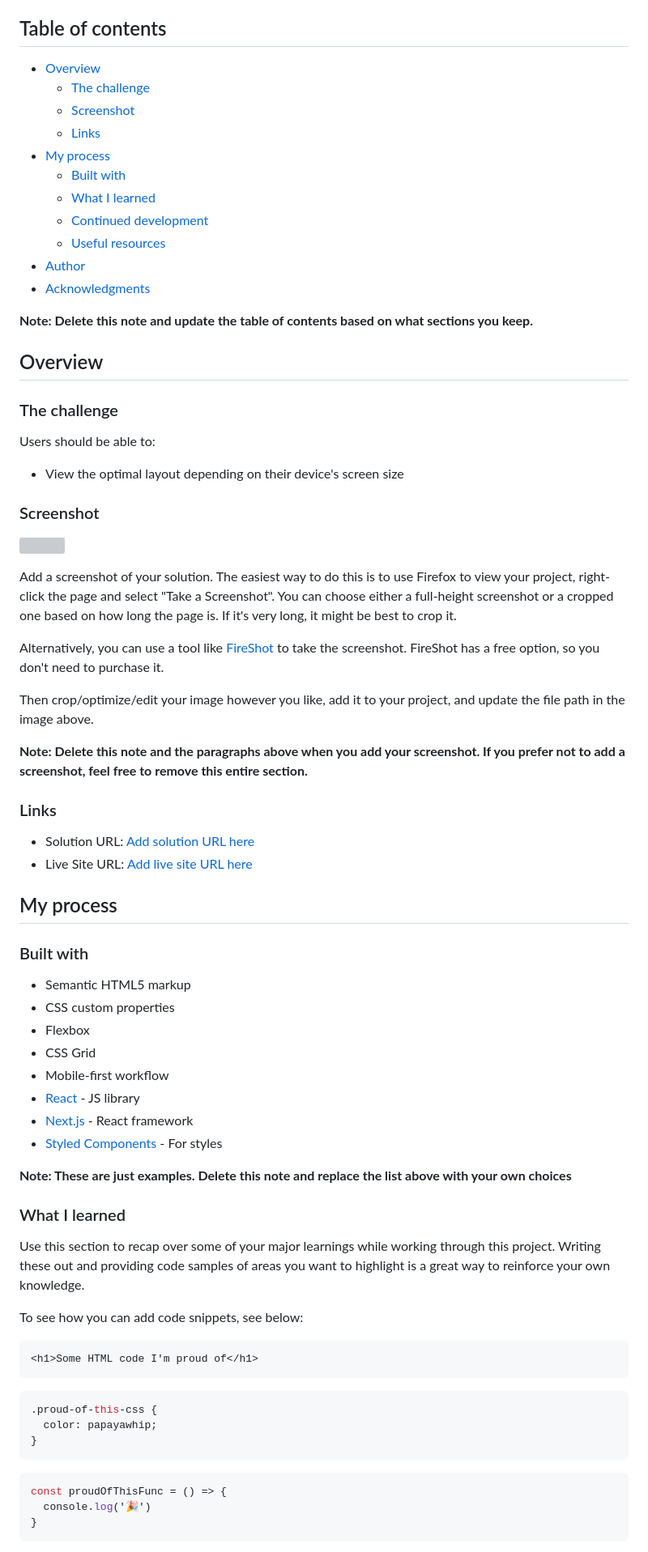
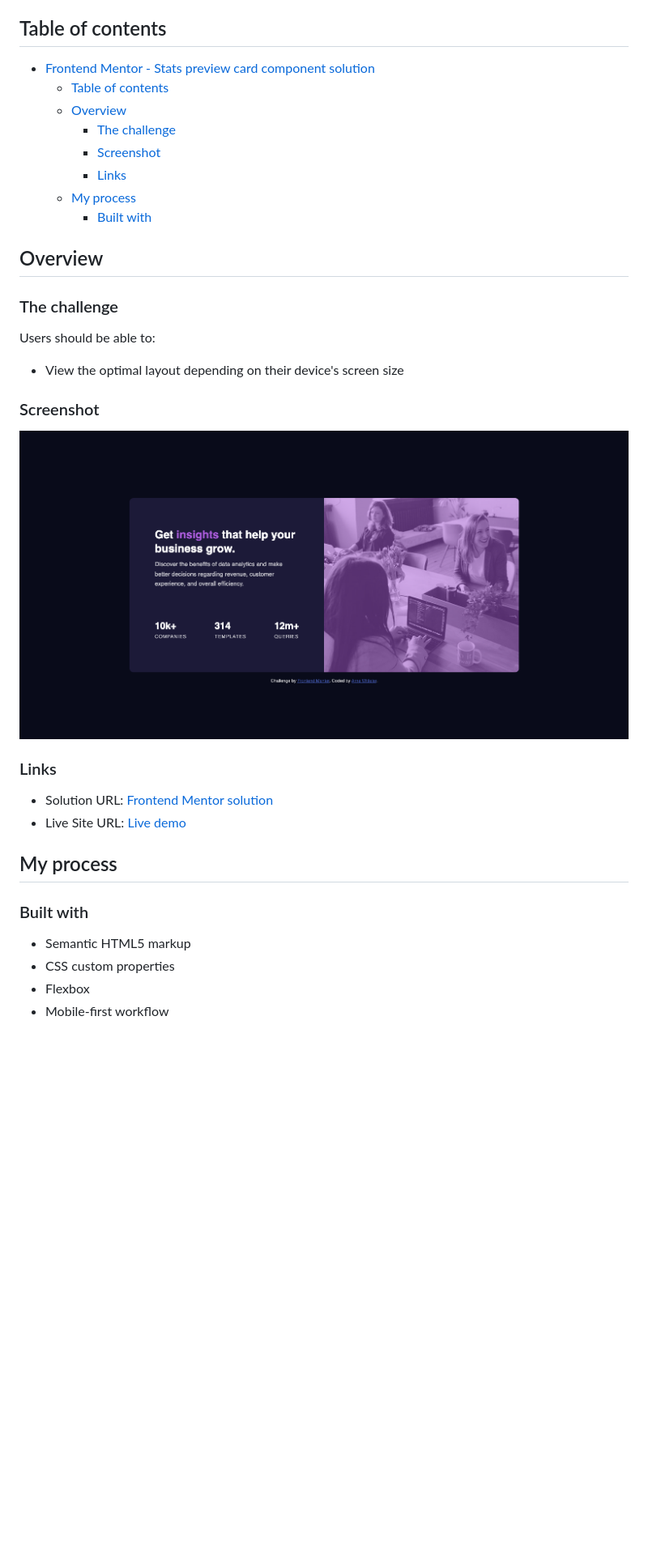
Before and after one commit to arne-witteler/stats-preview-card-component, a Markdown page: README-template.md, the part around the change printed below. Shown: that part at 81% size. Drawn GitHub-style; pictures changed too: images/screenshot.png (added); blank space fills up the shorter version; grey boxes are pictures that could not be loaded.

Commit message:
update README structure and add screenshot

````diff
--- a/README-template.md
+++ b/README-template.md
@@ -4,19 +4,14 @@ This is a solution to the [Stats preview card component challenge on Frontend Me
 
 ## Table of contents
 
-- [Overview](#overview)
-  - [The challenge](#the-challenge)
-  - [Screenshot](#screenshot)
-  - [Links](#links)
-- [My process](#my-process)
-  - [Built with](#built-with)
-  - [What I learned](#what-i-learned)
-  - [Continued development](#continued-development)
-  - [Useful resources](#useful-resources)
-- [Author](#author)
-- [Acknowledgments](#acknowledgments)
-
-**Note: Delete this note and update the table of contents based on what sections you keep.**
+- [Frontend Mentor - Stats preview card component solution](#frontend-mentor---stats-preview-card-component-solution)
+  - [Table of contents](#table-of-contents)
+  - [Overview](#overview)
+    - [The challenge](#the-challenge)
+    - [Screenshot](#screenshot)
+    - [Links](#links)
+  - [My process](#my-process)
+    - [Built with](#built-with)
 
 ## Overview
 
@@ -28,20 +23,13 @@ Users should be able to:
 
 ### Screenshot
 
-![](./screenshot.jpg)
+![Screenshot](images/screenshot.png)
 
-Add a screenshot of your solution. The easiest way to do this is to use Firefox to view your project, right-click the page and select "Take a Screenshot". You can choose either a full-height screenshot or a cropped one based on how long the page is. If it's very long, it might be best to crop it.
-
-Alternatively, you can use a tool like [FireShot](https://getfireshot.com/) to take the screenshot. FireShot has a free option, so you don't need to purchase it.
-
-Then crop/optimize/edit your image however you like, add it to your project, and update the file path in the image above.
-
-**Note: Delete this note and the paragraphs above when you add your screenshot. If you prefer not to add a screenshot, feel free to remove this entire section.**
 
 ### Links
 
-- Solution URL: [Add solution URL here](https://your-solution-url.com)
-- Live Site URL: [Add live site URL here](https://your-live-site-url.com)
+- Solution URL: [Frontend Mentor solution](https://github.com/arne-witteler/stats-preview-card-component)
+- Live Site URL: [Live demo](https://stats-preview-card-component-sigma-amber.vercel.app)
 
 ## My process
 
@@ -50,31 +38,4 @@ Then crop/optimize/edit your image however you like, add it to your project, and
 - Semantic HTML5 markup
 - CSS custom properties
 - Flexbox
-- CSS Grid
 - Mobile-first workflow
-- [React](https://reactjs.org/) - JS library
-- [Next.js](https://nextjs.org/) - React framework
-- [Styled Components](https://styled-components.com/) - For styles
-
-**Note: These are just examples. Delete this note and replace the list above with your own choices**
-
-### What I learned
-
-Use this section to recap over some of your major learnings while working through this project. Writing these out and providing code samples of areas you want to highlight is a great way to reinforce your own knowledge.
-
-To see how you can add code snippets, see below:
-
-```html
-<h1>Some HTML code I'm proud of</h1>
-```
-```css
-.proud-of-this-css {
-  color: papayawhip;
-}
-```
-```js
-const proudOfThisFunc = () => {
-  console.log('🎉')
-}
-```
-
````
Also changed, not shown: other parts of README-template.md (+0 -30 lines), README.md (deleted, +0 -91 lines).
